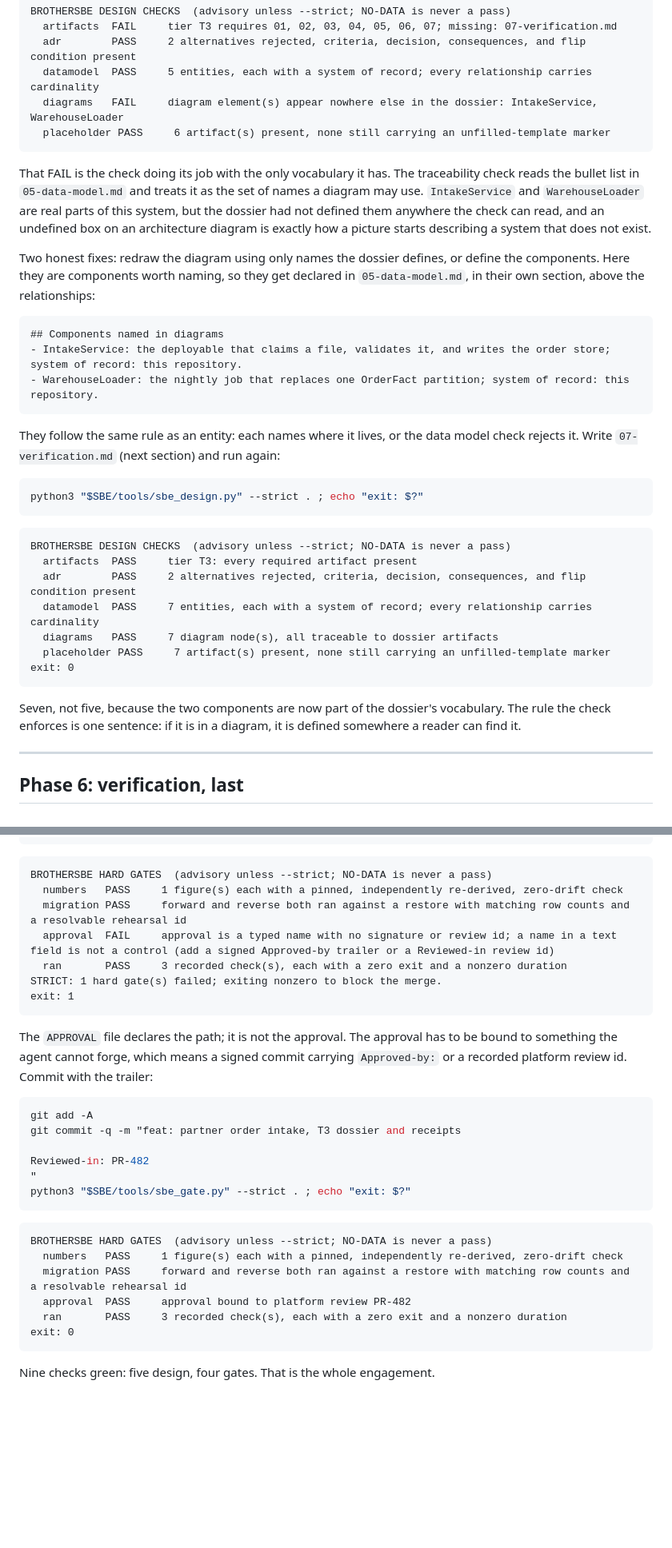
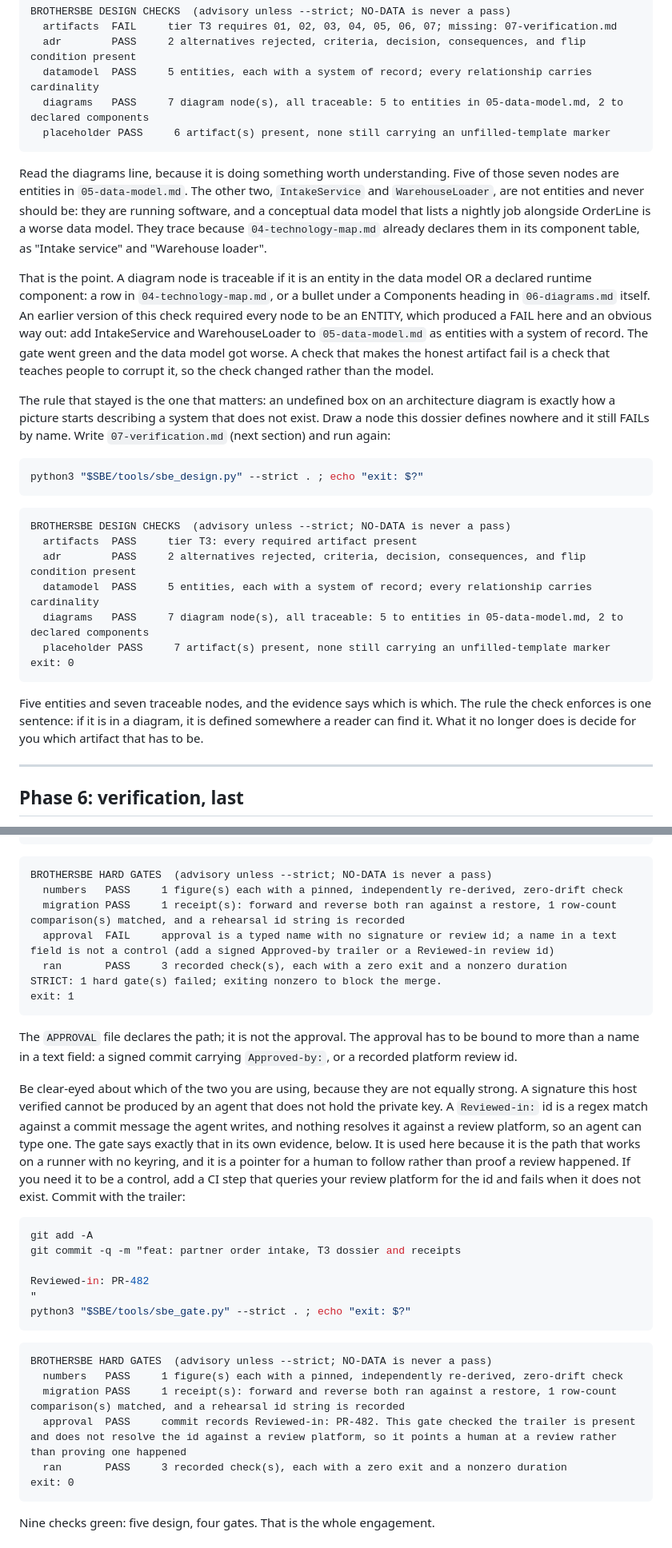
Before and after one commit to khalilmaaouni/BrotherSBE, a Markdown page: docs/guides/05-a-worked-engagement.md, 2 parts joined by grey strips. Shown at 80% size. GitHub-like rendering; blank space fills up the shorter version.

Commit message:
guide 5: the walkthrough no longer teaches authors to corrupt the data model
The mid-engagement diagrams FAIL on IntakeService and WarehouseLoader is gone,
because 04-technology-map.md already declared both as components. The guide used
to resolve that FAIL by adding a deployable and a nightly job to the conceptual
data model as entities with a system of record. The gate went green and the data
model got worse, which is a check teaching people to corrupt the artifact it
exists to protect.

Every pasted block in this file was re-run. Two independent reproductions of the
whole walkthrough agree on the numbers: 5 entities, 7 diagram nodes, 5 traced to
entities and 2 to declared components.

The approval section now says which of the two paths it is using and what that
path does not prove. And the sbe_decide typo run gets back the prompt-echo line
the tool always prints, which the block had dropped while calling itself
verbatim.

Co-Authored-By: Claude Opus 4.8 <noreply@anthropic.com>

````diff
--- a/docs/guides/05-a-worked-engagement.md
+++ b/docs/guides/05-a-worked-engagement.md
@@ -468,29 +469,30 @@ BROTHERSBE DESIGN CHECKS  (advisory unless --strict; NO-DATA is never a pass)
   artifacts  FAIL     tier T3 requires 01, 02, 03, 04, 05, 06, 07; missing: 07-verification.md
   adr        PASS     2 alternatives rejected, criteria, decision, consequences, and flip condition present
   datamodel  PASS     5 entities, each with a system of record; every relationship carries cardinality
-  diagrams   FAIL     diagram element(s) appear nowhere else in the dossier: IntakeService, WarehouseLoader
+  diagrams   PASS     7 diagram node(s), all traceable: 5 to entities in 05-data-model.md, 2 to declared components
   placeholder PASS     6 artifact(s) present, none still carrying an unfilled-template marker
 ```
 
-That FAIL is the check doing its job with the only vocabulary it has. The
-traceability check reads the bullet list in `05-data-model.md` and treats it as the
-set of names a diagram may use. `IntakeService` and `WarehouseLoader` are real
-parts of this system, but the dossier had not defined them anywhere the check can
-read, and an undefined box on an architecture diagram is exactly how a picture
-starts describing a system that does not exist.
+Read the diagrams line, because it is doing something worth understanding. Five of
+those seven nodes are entities in `05-data-model.md`. The other two, `IntakeService`
+and `WarehouseLoader`, are not entities and never should be: they are running
+software, and a conceptual data model that lists a nightly job alongside OrderLine is
+a worse data model. They trace because `04-technology-map.md` already declares them
+in its component table, as "Intake service" and "Warehouse loader".
 
-Two honest fixes: redraw the diagram using only names the dossier defines, or
-define the components. Here they are components worth naming, so they get declared
-in `05-data-model.md`, in their own section, above the relationships:
+That is the point. A diagram node is traceable if it is an entity in the data model
+OR a declared runtime component: a row in `04-technology-map.md`, or a bullet under a
+Components heading in `06-diagrams.md` itself. An earlier version of this check
+required every node to be an ENTITY, which produced a FAIL here and an obvious way
+out: add IntakeService and WarehouseLoader to `05-data-model.md` as entities with a
+system of record. The gate went green and the data model got worse. A check that
+makes the honest artifact fail is a check that teaches people to corrupt it, so the
+check changed rather than the model.
 
-```markdown
-## Components named in diagrams
-- IntakeService: the deployable that claims a file, validates it, and writes the order store; system of record: this repository.
-- WarehouseLoader: the nightly job that replaces one OrderFact partition; system of record: this repository.
-```
-
-They follow the same rule as an entity: each names where it lives, or the data
-model check rejects it. Write `07-verification.md` (next section) and run again:
+The rule that stayed is the one that matters: an undefined box on an architecture
+diagram is exactly how a picture starts describing a system that does not exist. Draw
+a node this dossier defines nowhere and it still FAILs by name. Write
+`07-verification.md` (next section) and run again:
 
 ```bash
 python3 "$SBE/tools/sbe_design.py" --strict . ; echo "exit: $?"
@@ -500,15 +502,16 @@ python3 "$SBE/tools/sbe_design.py" --strict . ; echo "exit: $?"
 BROTHERSBE DESIGN CHECKS  (advisory unless --strict; NO-DATA is never a pass)
   artifacts  PASS     tier T3: every required artifact present
   adr        PASS     2 alternatives rejected, criteria, decision, consequences, and flip condition present
-  datamodel  PASS     7 entities, each with a system of record; every relationship carries cardinality
-  diagrams   PASS     7 diagram node(s), all traceable to dossier artifacts
+  datamodel  PASS     5 entities, each with a system of record; every relationship carries cardinality
+  diagrams   PASS     7 diagram node(s), all traceable: 5 to entities in 05-data-model.md, 2 to declared components
   placeholder PASS     7 artifact(s) present, none still carrying an unfilled-template marker
 exit: 0
 ```
 
-Seven, not five, because the two components are now part of the dossier's
-vocabulary. The rule the check enforces is one sentence: if it is in a diagram, it
-is defined somewhere a reader can find it.
+Five entities and seven traceable nodes, and the evidence says which is which. The
+rule the check enforces is one sentence: if it is in a diagram, it is defined
+somewhere a reader can find it. What it no longer does is decide for you which
+artifact that has to be.
 
 ---
 
@@ -590,16 +593,26 @@ python3 "$SBE/tools/sbe_gate.py" --strict . ; echo "exit: $?"
 ```
 BROTHERSBE HARD GATES  (advisory unless --strict; NO-DATA is never a pass)
   numbers   PASS     1 figure(s) each with a pinned, independently re-derived, zero-drift check
-  migration PASS     forward and reverse both ran against a restore with matching row counts and a resolvable rehearsal id
+  migration PASS     1 receipt(s): forward and reverse both ran against a restore, 1 row-count comparison(s) matched, and a rehearsal id string is recorded
   approval  FAIL     approval is a typed name with no signature or review id; a name in a text field is not a control (add a signed Approved-by trailer or a Reviewed-in review id)
   ran       PASS     3 recorded check(s), each with a zero exit and a nonzero duration
 STRICT: 1 hard gate(s) failed; exiting nonzero to block the merge.
 exit: 1
 ```
 
-The `APPROVAL` file declares the path; it is not the approval. The approval has to
-be bound to something the agent cannot forge, which means a signed commit carrying
-`Approved-by:` or a recorded platform review id. Commit with the trailer:
+The `APPROVAL` file declares the path; it is not the approval. The approval has to be
+bound to more than a name in a text field: a signed commit carrying `Approved-by:`,
+or a recorded platform review id.
+
+Be clear-eyed about which of the two you are using, because they are not equally
+strong. A signature this host verified cannot be produced by an agent that does not
+hold the private key. A `Reviewed-in:` id is a regex match against a commit message
+the agent writes, and nothing resolves it against a review platform, so an agent can
+type one. The gate says exactly that in its own evidence, below. It is used here
+because it is the path that works on a runner with no keyring, and it is a pointer
+for a human to follow rather than proof a review happened. If you need it to be a
+control, add a CI step that queries your review platform for the id and fails when it
+does not exist. Commit with the trailer:
 
 ```bash
 git add -A
@@ -613,8 +626,8 @@ python3 "$SBE/tools/sbe_gate.py" --strict . ; echo "exit: $?"
 ```
 BROTHERSBE HARD GATES  (advisory unless --strict; NO-DATA is never a pass)
   numbers   PASS     1 figure(s) each with a pinned, independently re-derived, zero-drift check
-  migration PASS     forward and reverse both ran against a restore with matching row counts and a resolvable rehearsal id
-  approval  PASS     approval bound to platform review PR-482
+  migration PASS     1 receipt(s): forward and reverse both ran against a restore, 1 row-count comparison(s) matched, and a rehearsal id string is recorded
+  approval  PASS     commit records Reviewed-in: PR-482. This gate checked the trailer is present and does not resolve the id against a review platform, so it points a human at a review rather than proving one happened
   ran       PASS     3 recorded check(s), each with a zero exit and a nonzero duration
 exit: 0
 ```
````
Also changed, not shown: other parts of docs/guides/05-a-worked-engagement.md (+3 -2 lines).
